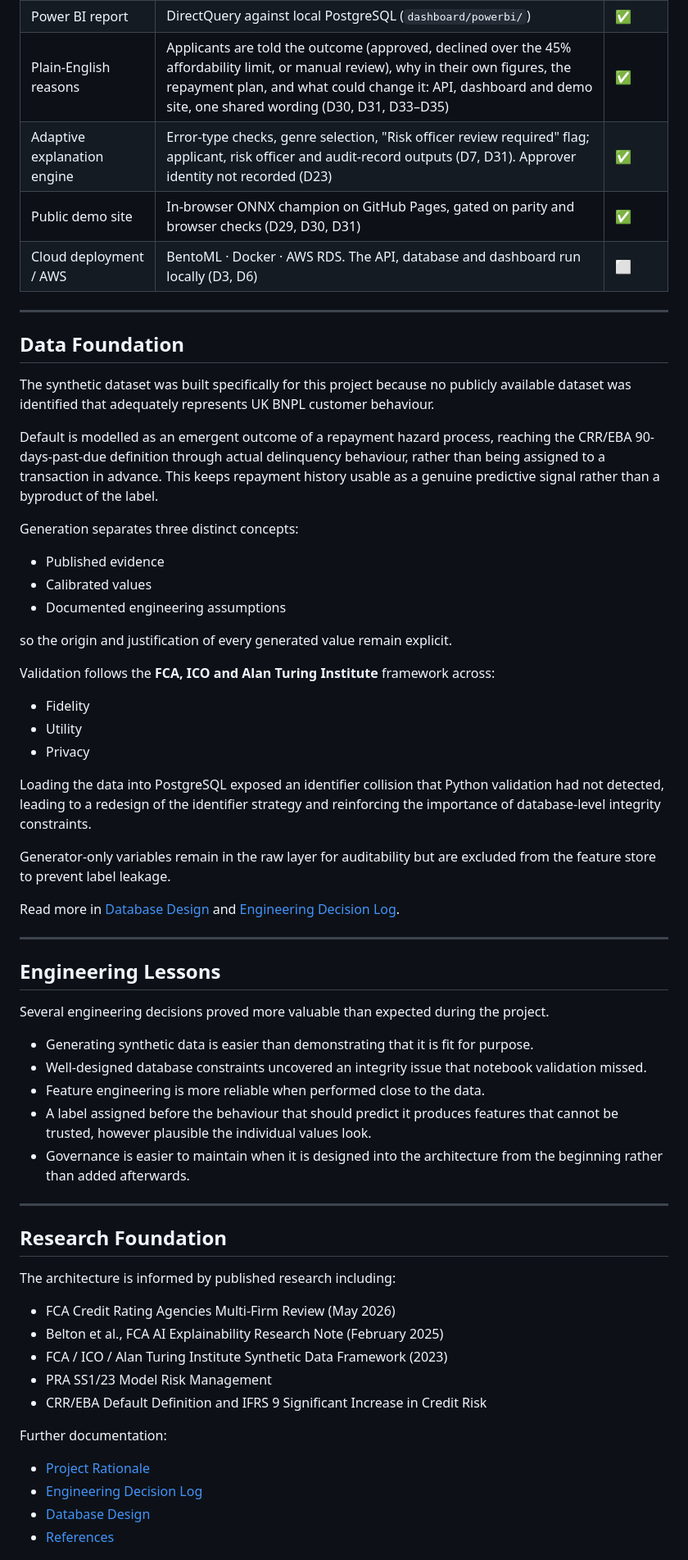
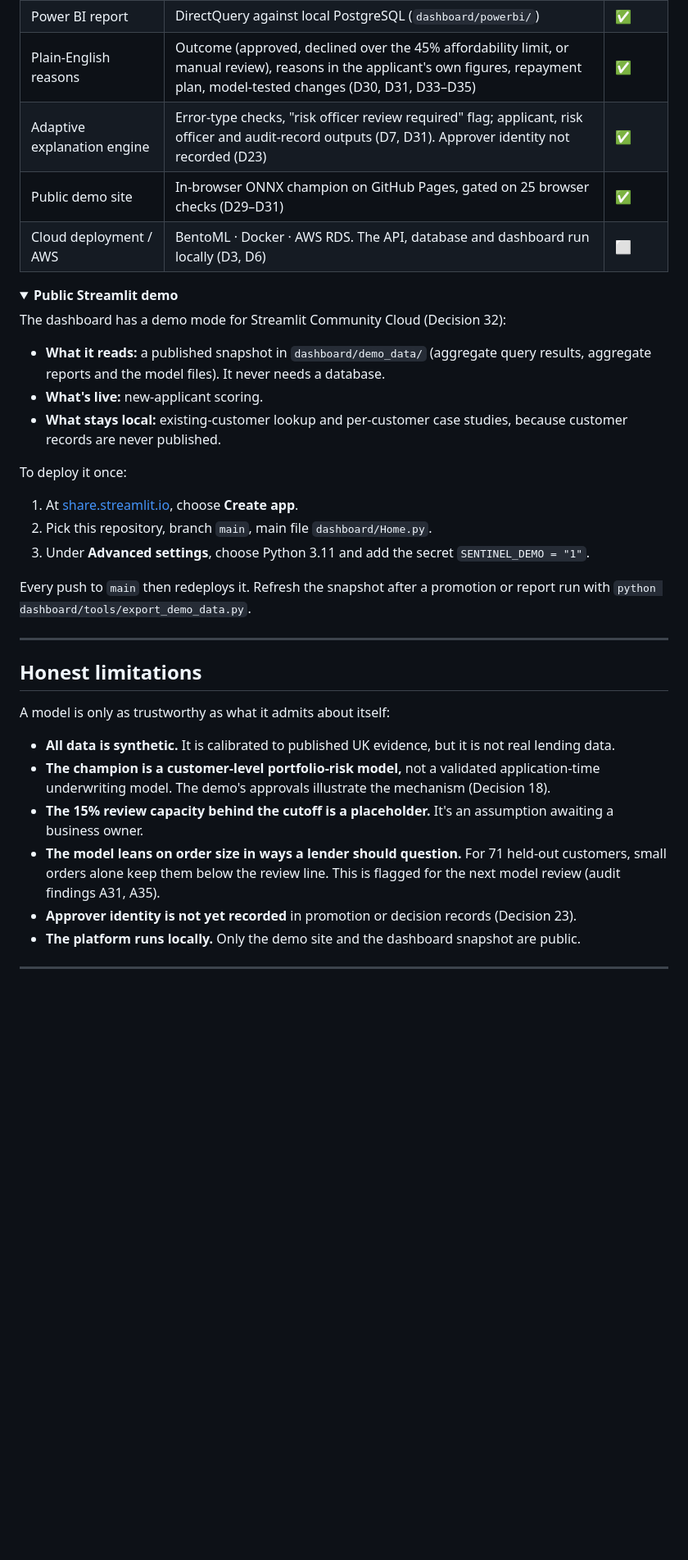
Before and after one commit to korede-folarin/sentinel-credit, a Markdown page: README.md, the part around one of its changes. Shown at 82% size. GitHub-like rendering; folded sections open; blank space fills up the shorter version.

```diff
--- a/README.md
+++ b/README.md
@@ -60,65 +158,39 @@ refer to the [Engineering Decision Log](docs/engineering_decision_log.md).
 | Power BI report | DirectQuery against local PostgreSQL (`dashboard/powerbi/`) | ✅ |
-| Plain-English reasons | Applicants are told the outcome (approved, declined over the 45% affordability limit, or manual review), why in their own figures, the repayment plan, and what could change it: API, dashboard and demo site, one shared wording (D30, D31, D33–D35) | ✅ |
-| Adaptive explanation engine | Error-type checks, genre selection, "Risk officer review required" flag; applicant, risk officer and audit-record outputs (D7, D31). Approver identity not recorded (D23) | ✅ |
-| Public demo site | In-browser ONNX champion on GitHub Pages, gated on parity and browser checks (D29, D30, D31) | ✅ |
+| Plain-English reasons | Outcome (approved, declined over the 45% affordability limit, or manual review), reasons in the applicant's own figures, repayment plan, model-tested changes (D30, D31, D33–D35) | ✅ |
+| Adaptive explanation engine | Error-type checks, "risk officer review required" flag; applicant, risk officer and audit-record outputs (D7, D31). Approver identity not recorded (D23) | ✅ |
+| Public demo site | In-browser ONNX champion on GitHub Pages, gated on 25 browser checks (D29–D31) | ✅ |
 | Cloud deployment / AWS | BentoML · Docker · AWS RDS. The API, database and dashboard run locally (D3, D6) | ⬜ |
+
+</details>
+
+<details>
+<summary><b>Public Streamlit demo</b></summary>
+
+The dashboard has a demo mode for Streamlit Community Cloud (Decision 32):
+- **What it reads:** a published snapshot in `dashboard/demo_data/` (aggregate query results, aggregate reports and the model files). It never needs a database.
+- **What's live:** new-applicant scoring.
+- **What stays local:** existing-customer lookup and per-customer case studies, because customer records are never published.
+
+To deploy it once:
+1. At [share.streamlit.io](https://share.streamlit.io), choose **Create app**.
+2. Pick this repository, branch `main`, main file `dashboard/Home.py`.
+3. Under **Advanced settings**, choose Python 3.11 and add the secret `SENTINEL_DEMO = "1"`.
+
+Every push to `main` then redeploys it. Refresh the snapshot after a promotion or report run with `python dashboard/tools/export_demo_data.py`.
+
+</details>
 
 ---
 
-## Data Foundation
+## Honest limitations
 
-The synthetic dataset was built specifically for this project because no publicly available dataset was identified that adequately represents UK BNPL customer behaviour.
+A model is only as trustworthy as what it admits about itself:
 
-Default is modelled as an emergent outcome of a repayment hazard process, reaching the CRR/EBA 90-days-past-due definition through actual delinquency behaviour, rather than being assigned to a transaction in advance. This keeps repayment history usable as a genuine predictive signal rather than a byproduct of the label.
-
-Generation separates three distinct concepts:
-
-- Published evidence
-- Calibrated values
-- Documented engineering assumptions
-
-so the origin and justification of every generated value remain explicit.
-
-Validation follows the **FCA, ICO and Alan Turing Institute** framework across:
-
-- Fidelity
-- Utility
-- Privacy
-
-Loading the data into PostgreSQL exposed an identifier collision that Python validation had not detected, leading to a redesign of the identifier strategy and reinforcing the importance of database-level integrity constraints.
-
-Generator-only variables remain in the raw layer for auditability but are excluded from the feature store to prevent label leakage.
-
-Read more in [Database Design](docs/database_design.md) and [Engineering Decision Log](docs/engineering_decision_log.md).
+- **All data is synthetic.** It is calibrated to published UK evidence, but it is not real lending data.
+- **The champion is a customer-level portfolio-risk model,** not a validated application-time underwriting model. The demo's approvals illustrate the mechanism (Decision 18).
+- **The 15% review capacity behind the cutoff is a placeholder.** It's an assumption awaiting a business owner.
+- **The model leans on order size in ways a lender should question.** For 71 held-out customers, small orders alone keep them below the review line. This is flagged for the next model review (audit findings A31, A35).
+- **Approver identity is not yet recorded** in promotion or decision records (Decision 23).
+- **The platform runs locally.** Only the demo site and the dashboard snapshot are public.
 
 ---
-
-## Engineering Lessons
-
-Several engineering decisions proved more valuable than expected during the project.
-
-- Generating synthetic data is easier than demonstrating that it is fit for purpose.
-- Well-designed database constraints uncovered an integrity issue that notebook validation missed.
-- Feature engineering is more reliable when performed close to the data.
-- A label assigned before the behaviour that should predict it produces features that cannot be trusted, however plausible the individual values look.
-- Governance is easier to maintain when it is designed into the architecture from the beginning rather than added afterwards.
-
----
-
-## Research Foundation
-
-The architecture is informed by published research including:
-
-- FCA Credit Rating Agencies Multi-Firm Review (May 2026)
-- Belton et al., FCA AI Explainability Research Note (February 2025)
-- FCA / ICO / Alan Turing Institute Synthetic Data Framework (2023)
-- PRA SS1/23 Model Risk Management
-- CRR/EBA Default Definition and IFRS 9 Significant Increase in Credit Risk
-
-Further documentation:
-
-- [Project Rationale](docs/project_rationale.md)
-- [Engineering Decision Log](docs/engineering_decision_log.md)
-- [Database Design](docs/database_design.md)
-- [References](docs/references.md)
-
```
Also changed, not shown: other parts of README.md (+136 -122 lines), docs/images/demo-assessment.png (added), docs/images/demo-simulator.png (added), 1 other file.
